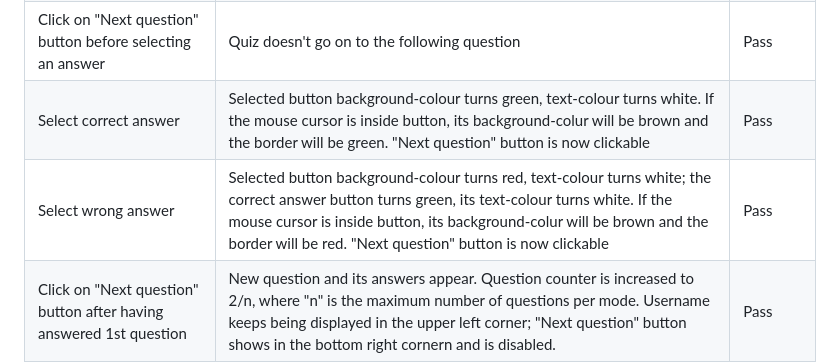
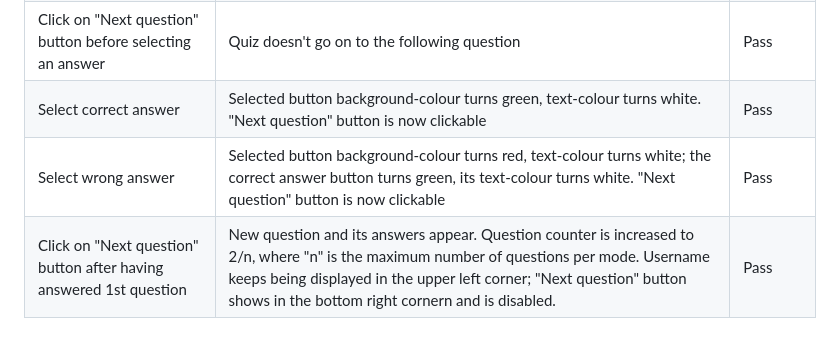
Before and after one commit to DR-developer98/Classical-Music-Geeks-Quiz---Project-2---JavaScript, a Markdown page: TESTING.md, the part around the change. Drawn GitHub-style; blank space fills up the shorter version.

Commit message:
Add am-I-responsive screenshot with updated design and correct manual testing part about hover effect on answer buttons in TESTING.md

```diff
--- a/TESTING.md
+++ b/TESTING.md
@@ -125,12 +125,12 @@ For responsiveness and tests on devices larger than the ones mentioned above I u
 </tr>
 <tr>
 <td>Select correct answer</td>
-<td>Selected button background-colour turns green, text-colour turns white. If the mouse cursor is inside button, its background-colur will be brown and the border will be green. "Next question" button is now clickable</td>
+<td>Selected button background-colour turns green, text-colour turns white. "Next question" button is now clickable</td>
 <td>Pass</td>
 </tr>
 <tr>
 <td>Select wrong answer</td>
-<td>Selected button background-colour turns red, text-colour turns white; the correct answer button turns green, its text-colour turns white. If the mouse cursor is inside button, its background-colur will be brown and the border will be red. "Next question" button is now clickable</td>
+<td>Selected button background-colour turns red, text-colour turns white; the correct answer button turns green, its text-colour turns white. "Next question" button is now clickable</td>
 <td>Pass</td>
 </tr>
 <tr>
```
Also changed, not shown: assets/images-for-README/am-I-responsive.png.
